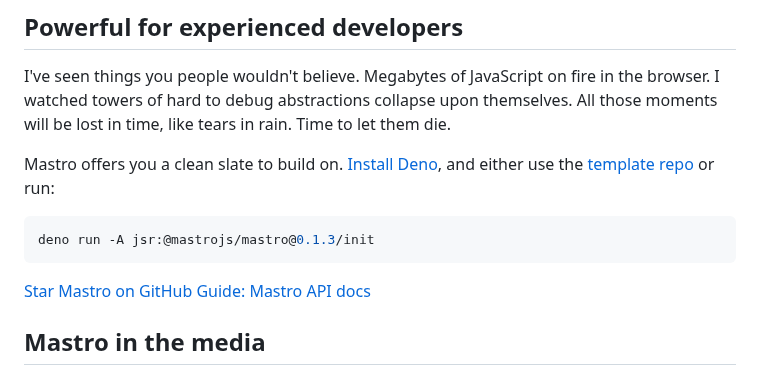
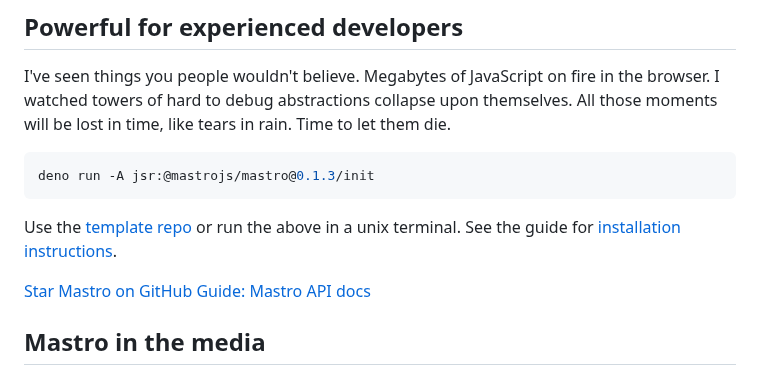
Before and after one commit to mastrojs/mastrojs.github.io, a Markdown page: data/index.md, the part around the change. Drawn GitHub-style.

````diff
--- a/data/index.md
+++ b/data/index.md
@@ -31,11 +31,11 @@ With Mastro, there is very little to learn – except for web standards: HTML, C
 
 I've seen things you people wouldn't believe. Megabytes of JavaScript on fire in the browser. I watched towers of hard to debug abstractions collapse upon themselves. All those moments will be lost in time, like tears in rain. Time to let them die.
 
-Mastro offers you a clean slate to build on. [Install Deno](https://docs.deno.com/runtime/getting_started/installation/), and either use the [template repo](https://github.com/mastrojs/template-basic-deno) or run:
-
-```sh title=Terminal
+```sh title=macOS/Linux/WSL
 deno run -A jsr:@mastrojs/mastro@0.1.3/init
 ```
+
+Use the [template repo](https://github.com/mastrojs/template-basic-deno) or run the above in a unix terminal. See the guide for [installation instructions](/guide/setup-mastro-cli-or-server/#setup-a-local-server).
 
 <a class="button" href="https://github.com/mastrojs/mastro/">Star Mastro on GitHub</a>
 <a class="button -secondary" href="/guide/server-side-components-and-routing/">Guide: Mastro</a>
````
Also changed, not shown: data/guide/setup-mastro-cli-or-server.md (+2 -2 lines).
